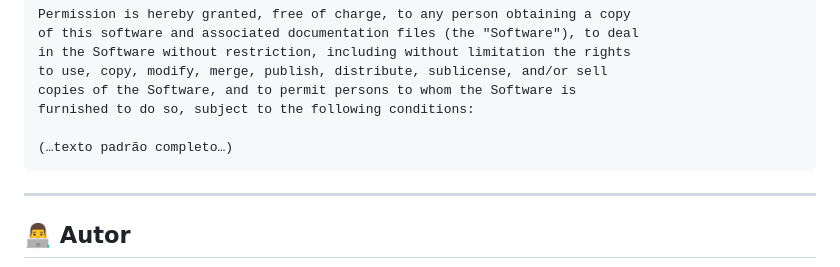
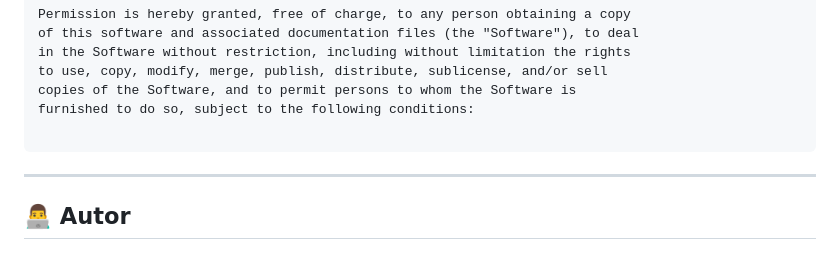
Before and after one commit to GabrielMessiasdaSilva/Matriz-de-Eisenhower, a Markdown page: README.md, the part around the change. Drawn GitHub-style.

Commit message:
adicionando texto readme

````diff
--- a/README.md
+++ b/README.md
@@ -153,7 +153,6 @@ to use, copy, modify, merge, publish, distribute, sublicense, and/or sell
 copies of the Software, and to permit persons to whom the Software is
 furnished to do so, subject to the following conditions:
 
-(…texto padrão completo…)
 ```
 
 ---
````
